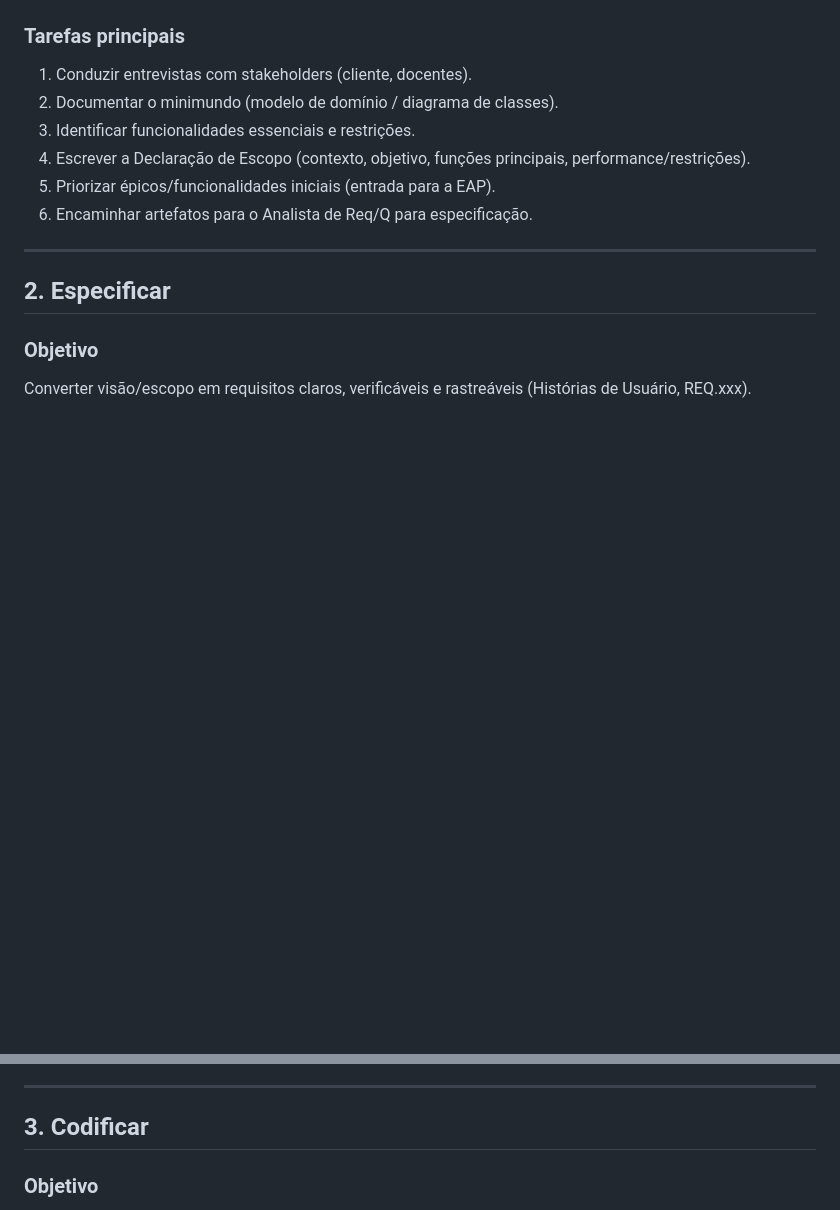
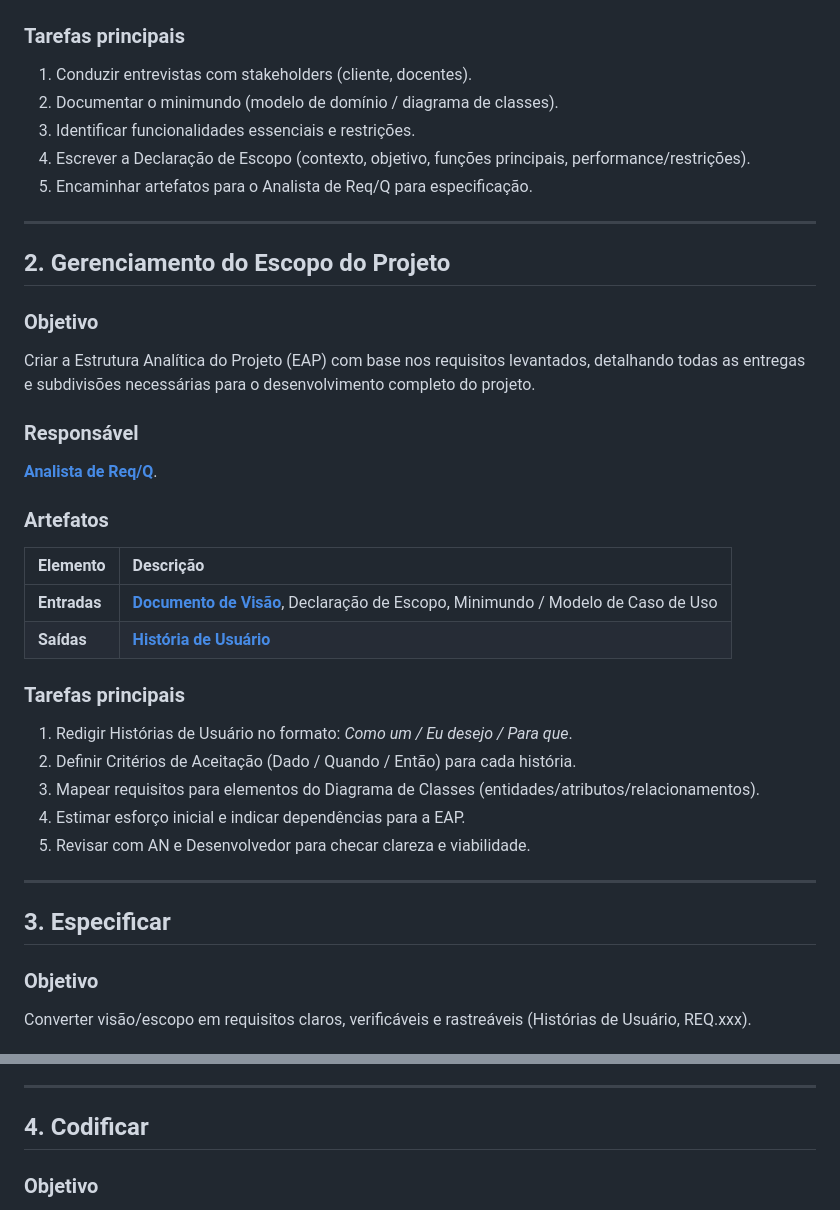
Before and after one commit to jvsouza02/sistema-corporativo-tads6v, a Markdown page: documentacao/processo/atividades.md, 2 parts joined by grey strips. GitHub-like rendering; blank space fills up the shorter version.

```diff
--- a/documentacao/processo/atividades.md
+++ b/documentacao/processo/atividades.md
@@ -24,12 +24,35 @@ Entender o contexto do cliente, levantar o minimundo/domínio, identificar objet
 2. Documentar o minimundo (modelo de domínio / diagrama de classes).
 3. Identificar funcionalidades essenciais e restrições.
 4. Escrever a Declaração de Escopo (contexto, objetivo, funções principais, performance/restrições).
-5. Priorizar épicos/funcionalidades iniciais (entrada para a EAP).
-6. Encaminhar artefatos para o Analista de Req/Q para especificação.
+5. Encaminhar artefatos para o Analista de Req/Q para especificação.
 
 ---
 
-## 2. Especificar
+## 2. Gerenciamento do Escopo do Projeto
+
+### Objetivo
+Criar a Estrutura Analítica do Projeto (EAP) com base nos requisitos levantados, detalhando todas as entregas e subdivisões necessárias para o desenvolvimento completo do projeto.
+
+### Responsável
+**[Analista de Req/Q](papeis.md#analista-de-reqq-analista-de-requisitos-e-qualidade)**.
+
+### Artefatos
+
+| Elemento | Descrição |
+| :--- | :--- |
+| **Entradas** | **[Documento de Visão](artefatos.md#1-documento-de-visão)**, Declaração de Escopo, Minimundo / Modelo de Caso de Uso |
+| **Saídas** | **[História de Usuário](artefatos.md#2-gerenciamento-do-escopo-do-projeto)**|
+
+### Tarefas principais
+1. Redigir Histórias de Usuário no formato: *Como um / Eu desejo / Para que*.
+2. Definir Critérios de Aceitação (Dado / Quando / Então) para cada história.
+4. Mapear requisitos para elementos do Diagrama de Classes (entidades/atributos/relacionamentos).
+5. Estimar esforço inicial e indicar dependências para a EAP.
+6. Revisar com AN e Desenvolvedor para checar clareza e viabilidade.
+
+---
+
+## 3. Especificar
 
 ### Objetivo
 Converter visão/escopo em requisitos claros, verificáveis e rastreáveis (Histórias de Usuário, REQ.xxx).
@@ -53,7 +76,7 @@ Converter visão/escopo em requisitos claros, verificáveis e rastreáveis (Hist
 
 ---
 
-## 3. Codificar
+## 4. Codificar
 
 ### Objetivo
 A atividade **Codificar** corresponde à implementação. Nessa fase, o time desenvolve e integra o **código-fonte**, transformando o **[História de Usuário](artefatos.md#2-história-de-usuário)** em um **[Produto Executável](artefatos.md#3-produto-software-executável)** de acordo com os padrões de qualidade. Além disso, o desenvolvedor é responsável pela criação e manutenção dos **testes unitários**, garantindo que cada módulo do código funcione de forma isolada e conforme especificado.
```
